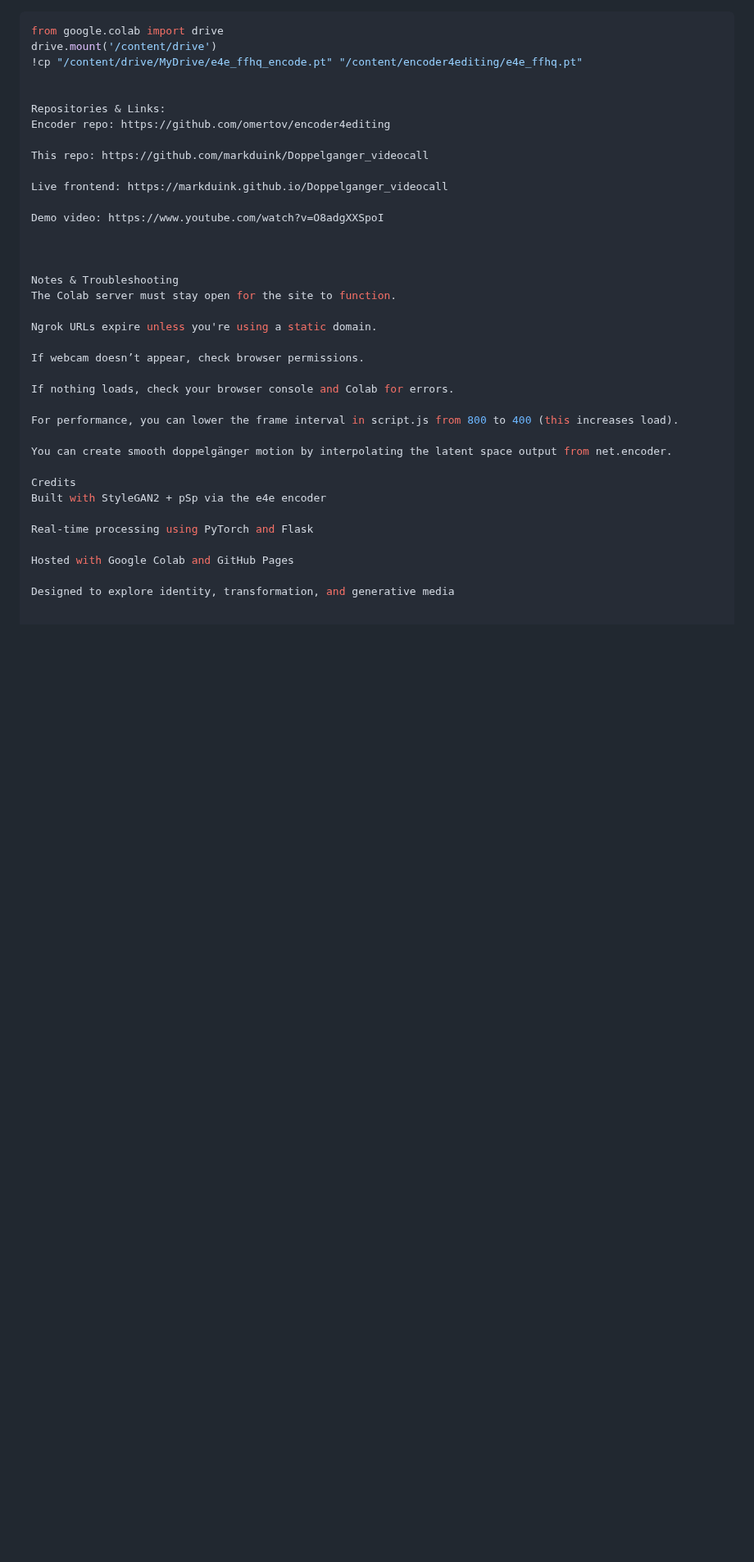
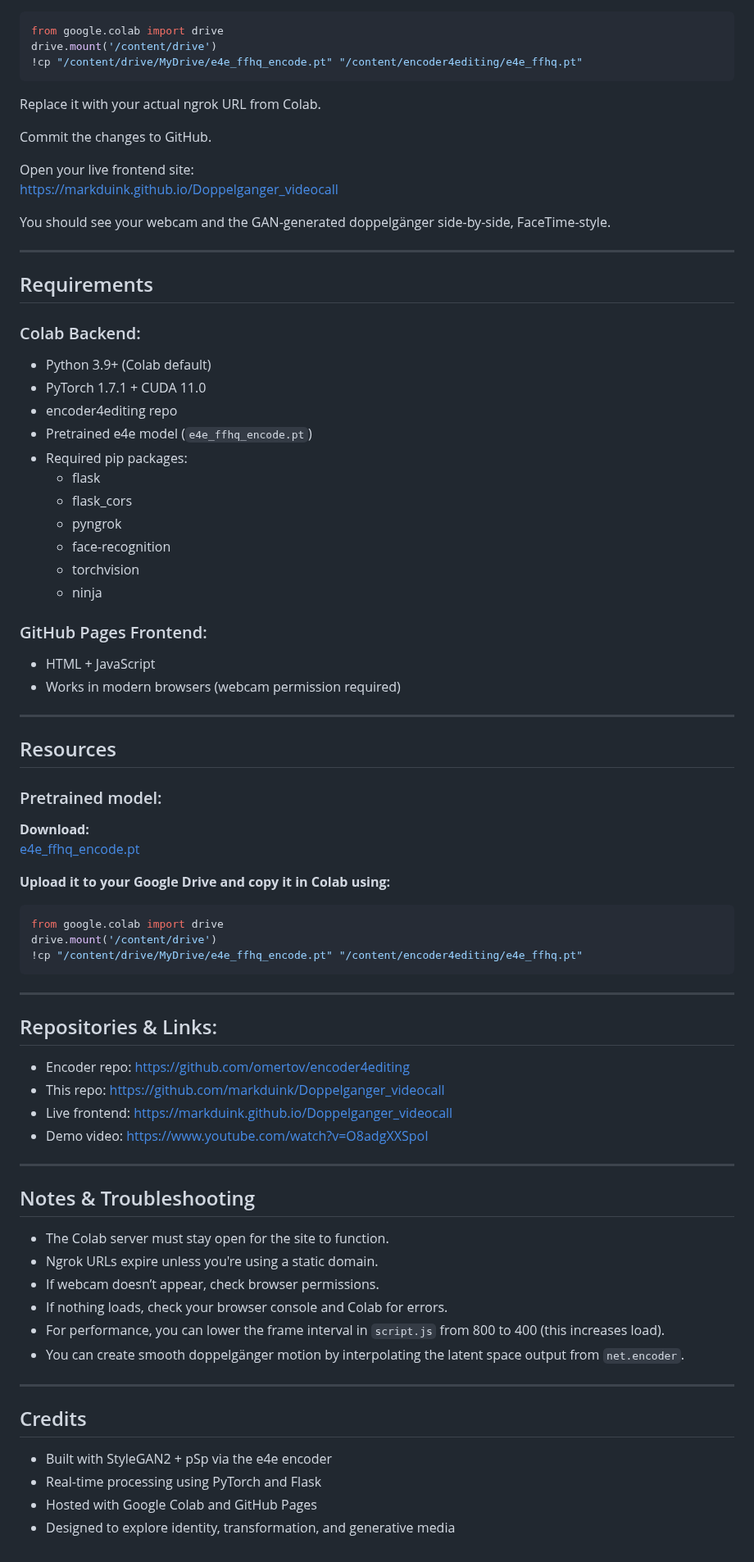
Before and after one commit to markduink/Doppelganger_videocall, a Markdown page: README.md, the part around the change. Shown at 82% size. GitHub-like rendering; blank space fills up the shorter version.

````diff
--- a/README.md
+++ b/README.md
@@ -113,37 +113,75 @@ You should see your webcam and the GAN-generated doppelgänger side-by-side, Fac
 from google.colab import drive
 drive.mount('/content/drive')
 !cp "/content/drive/MyDrive/e4e_ffhq_encode.pt" "/content/encoder4editing/e4e_ffhq.pt"
+```
 
+Replace it with your actual ngrok URL from Colab.
 
-Repositories & Links:
-Encoder repo: https://github.com/omertov/encoder4editing
+Commit the changes to GitHub.
 
-This repo: https://github.com/markduink/Doppelganger_videocall
+Open your live frontend site:
+[https://markduink.github.io/Doppelganger_videocall](https://markduink.github.io/Doppelganger_videocall)
 
-Live frontend: https://markduink.github.io/Doppelganger_videocall
+You should see your webcam and the GAN-generated doppelgänger side-by-side, FaceTime-style.
 
-Demo video: https://www.youtube.com/watch?v=O8adgXXSpoI
+---
 
+## Requirements
 
+### Colab Backend:
+- Python 3.9+ (Colab default)
+- PyTorch 1.7.1 + CUDA 11.0
+- encoder4editing repo
+- Pretrained e4e model (`e4e_ffhq_encode.pt`)
+- Required pip packages:
+  - flask
+  - flask_cors
+  - pyngrok
+  - face-recognition
+  - torchvision
+  - ninja
 
-Notes & Troubleshooting
-The Colab server must stay open for the site to function.
+### GitHub Pages Frontend:
+- HTML + JavaScript
+- Works in modern browsers (webcam permission required)
 
-Ngrok URLs expire unless you're using a static domain.
+---
 
-If webcam doesn’t appear, check browser permissions.
+## Resources
 
-If nothing loads, check your browser console and Colab for errors.
+### Pretrained model:
+**Download:**
+[e4e_ffhq_encode.pt](https://huggingface.co/anzorq/e4e-ffhq/resolve/main/e4e_ffhq_encode.pt)
 
-For performance, you can lower the frame interval in script.js from 800 to 400 (this increases load).
+**Upload it to your Google Drive and copy it in Colab using:**
+```python
+from google.colab import drive
+drive.mount('/content/drive')
+!cp "/content/drive/MyDrive/e4e_ffhq_encode.pt" "/content/encoder4editing/e4e_ffhq.pt"
+```
 
-You can create smooth doppelgänger motion by interpolating the latent space output from net.encoder.
+---
 
-Credits
-Built with StyleGAN2 + pSp via the e4e encoder
+## Repositories & Links:
+- Encoder repo: https://github.com/omertov/encoder4editing
+- This repo: https://github.com/markduink/Doppelganger_videocall
+- Live frontend: https://markduink.github.io/Doppelganger_videocall
+- Demo video: https://www.youtube.com/watch?v=O8adgXXSpoI
 
-Real-time processing using PyTorch and Flask
+---
 
-Hosted with Google Colab and GitHub Pages
+## Notes & Troubleshooting
+- The Colab server must stay open for the site to function.
+- Ngrok URLs expire unless you're using a static domain.
+- If webcam doesn’t appear, check browser permissions.
+- If nothing loads, check your browser console and Colab for errors.
+- For performance, you can lower the frame interval in `script.js` from 800 to 400 (this increases load).
+- You can create smooth doppelgänger motion by interpolating the latent space output from `net.encoder`.
 
-Designed to explore identity, transformation, and generative media
+---
+
+## Credits
+- Built with StyleGAN2 + pSp via the e4e encoder
+- Real-time processing using PyTorch and Flask
+- Hosted with Google Colab and GitHub Pages
+- Designed to explore identity, transformation, and generative media
````
